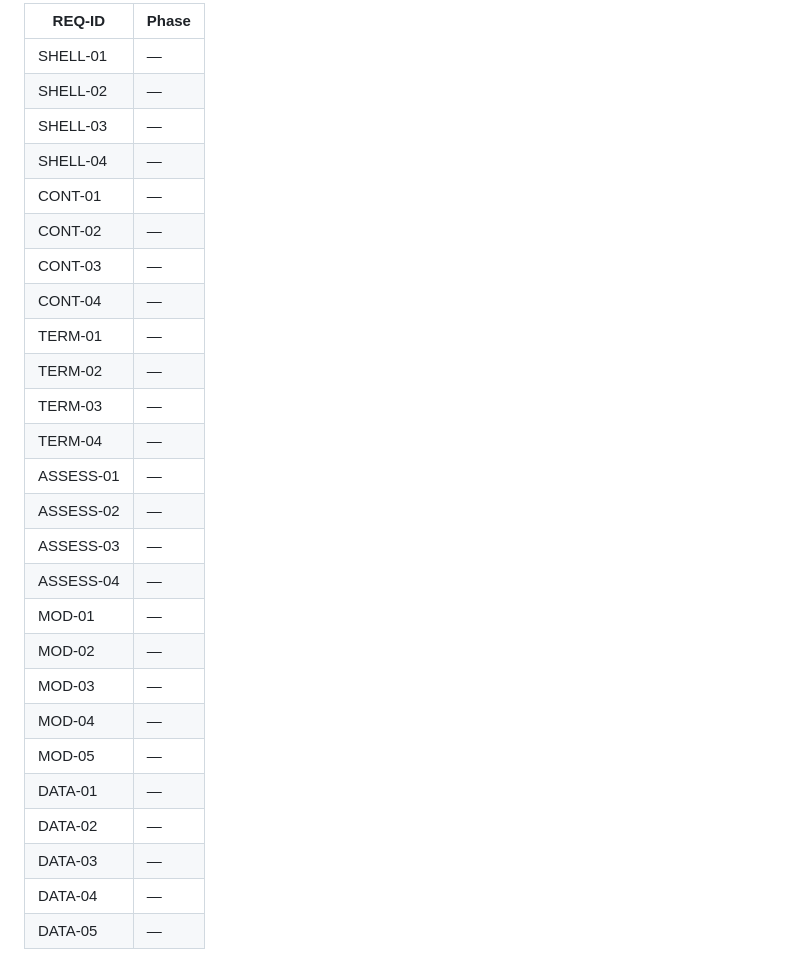
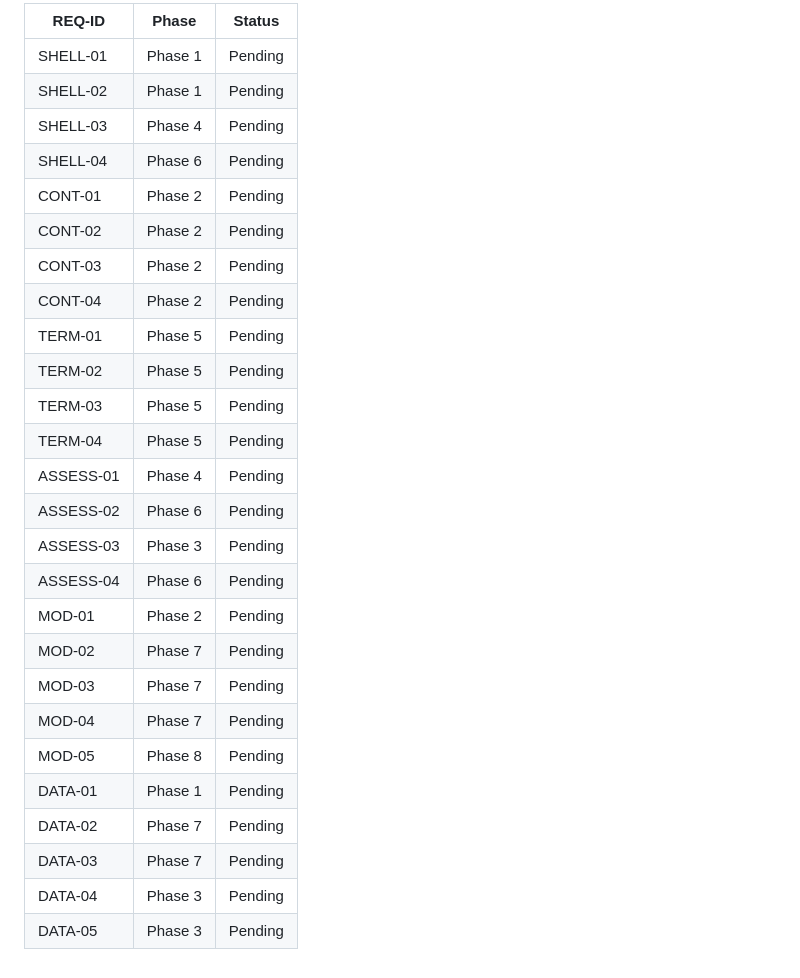
Before and after one commit to Bgarrison84/pipeline-cyber-training, a Markdown page: .planning/REQUIREMENTS.md, the part around one of its changes. Drawn GitHub-style.

```diff
--- a/.planning/REQUIREMENTS.md
+++ b/.planning/REQUIREMENTS.md
@@ -76,29 +76,29 @@
 
-| REQ-ID | Phase |
-|--------|-------|
-| SHELL-01 | — |
-| SHELL-02 | — |
-| SHELL-03 | — |
-| SHELL-04 | — |
-| CONT-01 | — |
-| CONT-02 | — |
-| CONT-03 | — |
-| CONT-04 | — |
-| TERM-01 | — |
-| TERM-02 | — |
-| TERM-03 | — |
-| TERM-04 | — |
-| ASSESS-01 | — |
-| ASSESS-02 | — |
-| ASSESS-03 | — |
-| ASSESS-04 | — |
-| MOD-01 | — |
-| MOD-02 | — |
-| MOD-03 | — |
-| MOD-04 | — |
-| MOD-05 | — |
-| DATA-01 | — |
-| DATA-02 | — |
-| DATA-03 | — |
-| DATA-04 | — |
-| DATA-05 | — |
+| REQ-ID | Phase | Status |
+|--------|-------|--------|
+| SHELL-01 | Phase 1 | Pending |
+| SHELL-02 | Phase 1 | Pending |
+| SHELL-03 | Phase 4 | Pending |
+| SHELL-04 | Phase 6 | Pending |
+| CONT-01 | Phase 2 | Pending |
+| CONT-02 | Phase 2 | Pending |
+| CONT-03 | Phase 2 | Pending |
+| CONT-04 | Phase 2 | Pending |
+| TERM-01 | Phase 5 | Pending |
+| TERM-02 | Phase 5 | Pending |
+| TERM-03 | Phase 5 | Pending |
+| TERM-04 | Phase 5 | Pending |
+| ASSESS-01 | Phase 4 | Pending |
+| ASSESS-02 | Phase 6 | Pending |
+| ASSESS-03 | Phase 3 | Pending |
+| ASSESS-04 | Phase 6 | Pending |
+| MOD-01 | Phase 2 | Pending |
+| MOD-02 | Phase 7 | Pending |
+| MOD-03 | Phase 7 | Pending |
+| MOD-04 | Phase 7 | Pending |
+| MOD-05 | Phase 8 | Pending |
+| DATA-01 | Phase 1 | Pending |
+| DATA-02 | Phase 7 | Pending |
+| DATA-03 | Phase 7 | Pending |
+| DATA-04 | Phase 3 | Pending |
+| DATA-05 | Phase 3 | Pending |
```
Also changed, not shown: other parts of .planning/REQUIREMENTS.md (+1 -1 lines), .planning/ROADMAP.md (added, +149 -0 lines), .planning/STATE.md (added, +97 -0 lines).
